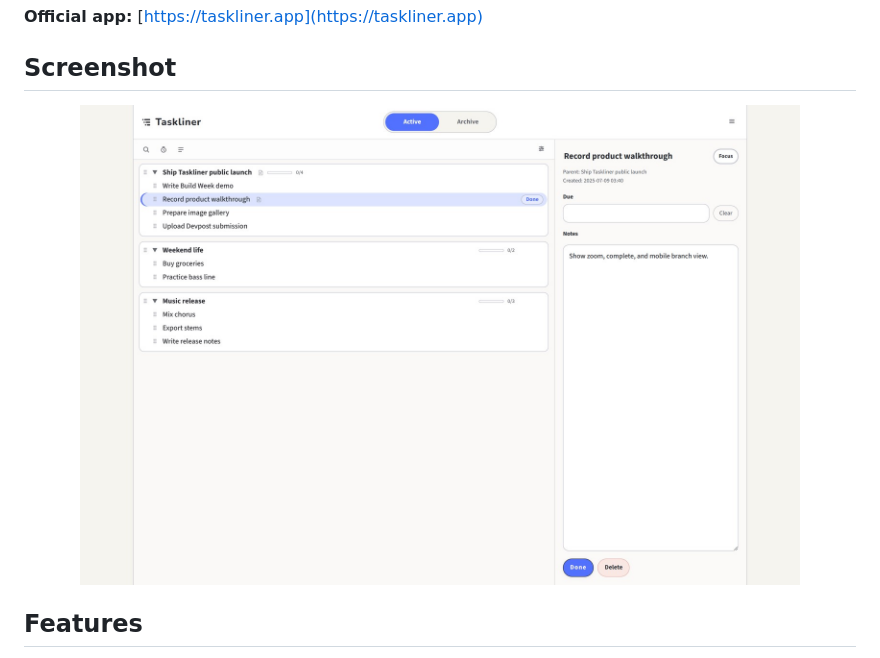
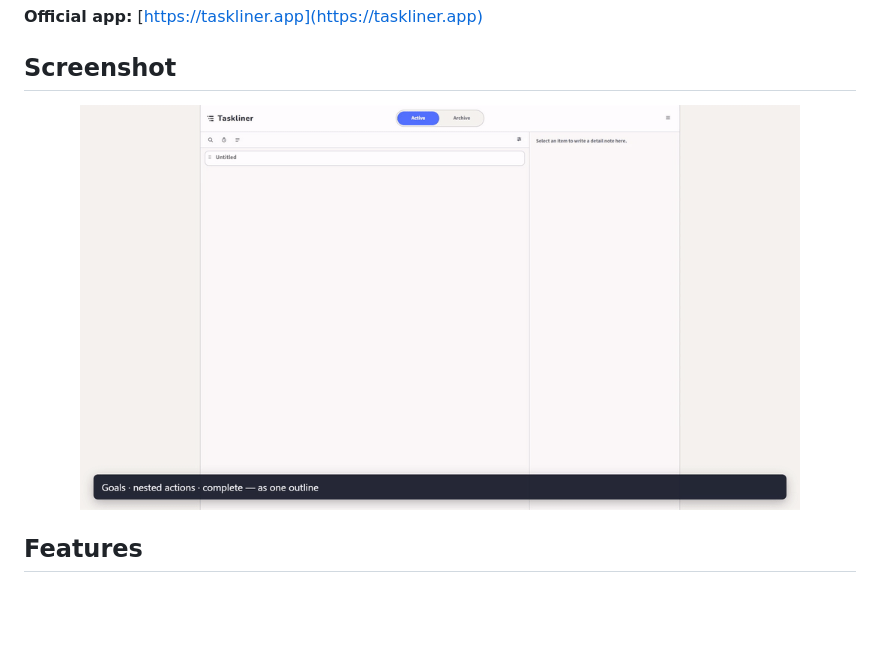
Before and after one commit to rylve/taskliner, a Markdown page: README.md, the part around the change. GitHub-like rendering; pictures changed too: docs/screenshots/desktop-outline.gif (added); blank space fills up the shorter version.

Commit message:
Replace README screenshot with animated GIF

```diff
--- a/README.md
+++ b/README.md
@@ -12,7 +12,7 @@ Local-first, private, open source, and ad-free.
 ## Screenshot
 
 <p align="center">
-  <img src="./docs/screenshots/desktop-outline.jpg" alt="Taskliner desktop outline view with task details" width="720">
+  <img src="./docs/screenshots/desktop-outline.gif" alt="Taskliner desktop outline view with task details" width="720">
 </p>
 
 ## Features
```
